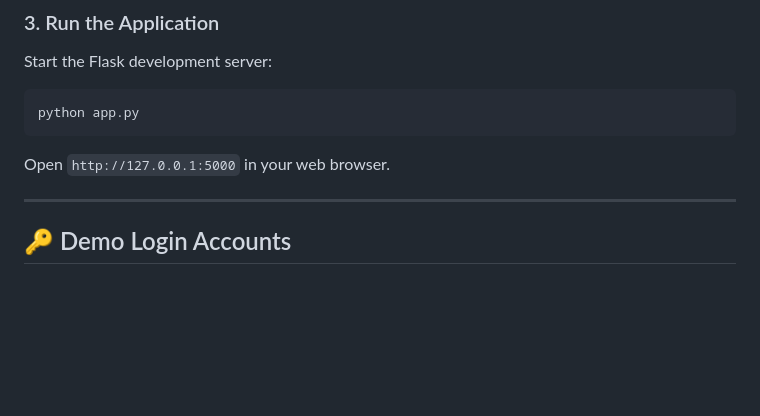
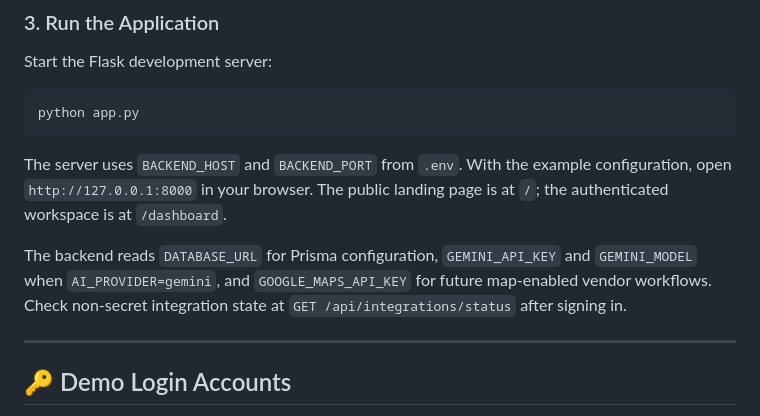
Before and after one commit to adityakaldhone09/Prochure-Ai, a Markdown page: README.md, the part around one of its changes. Drawn GitHub-style; blank space fills up the shorter version.

````diff
--- a/README.md
+++ b/README.md
@@ -27,7 +27,14 @@ Start the Flask development server:
 ```bash
 python app.py
 ```
-Open `http://127.0.0.1:5000` in your web browser.
+The server uses `BACKEND_HOST` and `BACKEND_PORT` from `.env`. With the example
+configuration, open `http://127.0.0.1:8000` in your browser. The public landing
+page is at `/`; the authenticated workspace is at `/dashboard`.
+
+The backend reads `DATABASE_URL` for Prisma configuration, `GEMINI_API_KEY` and
+`GEMINI_MODEL` when `AI_PROVIDER=gemini`, and `GOOGLE_MAPS_API_KEY` for future
+map-enabled vendor workflows. Check non-secret integration state at
+`GET /api/integrations/status` after signing in.
 
 ---
 
````
Also changed, not shown: other parts of README.md (+2 -2 lines).
